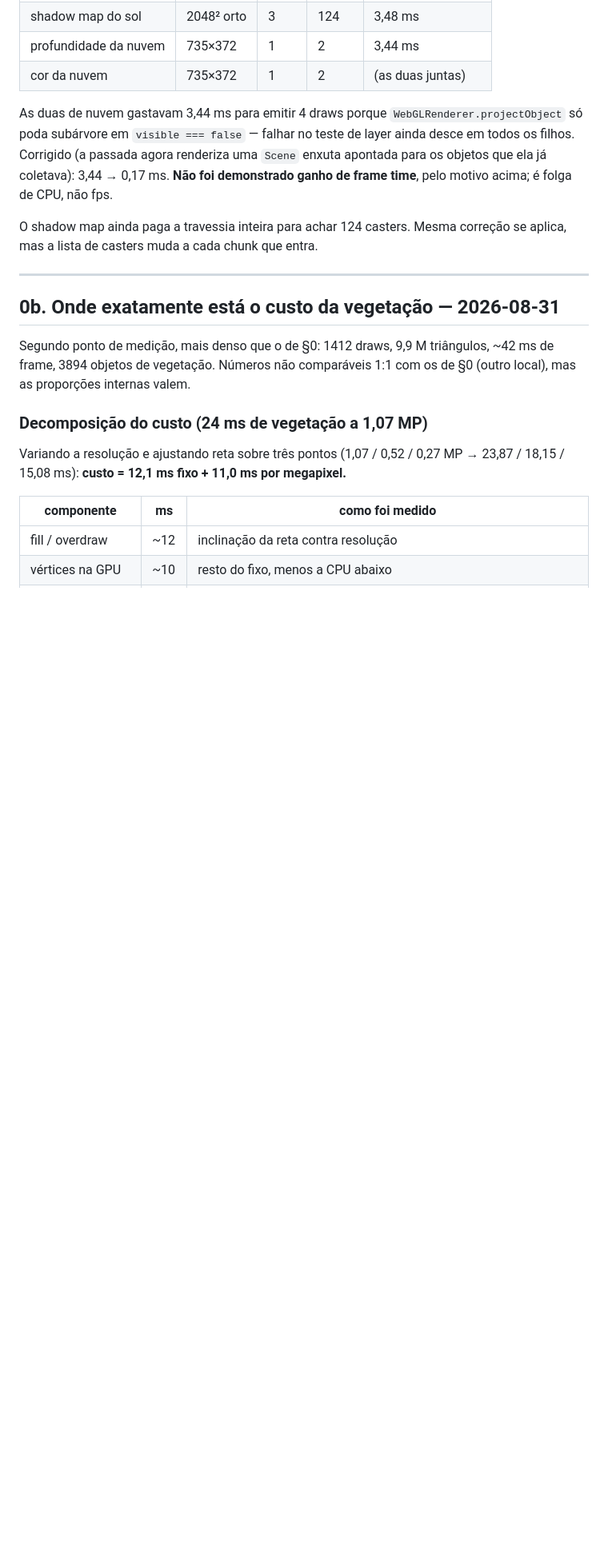
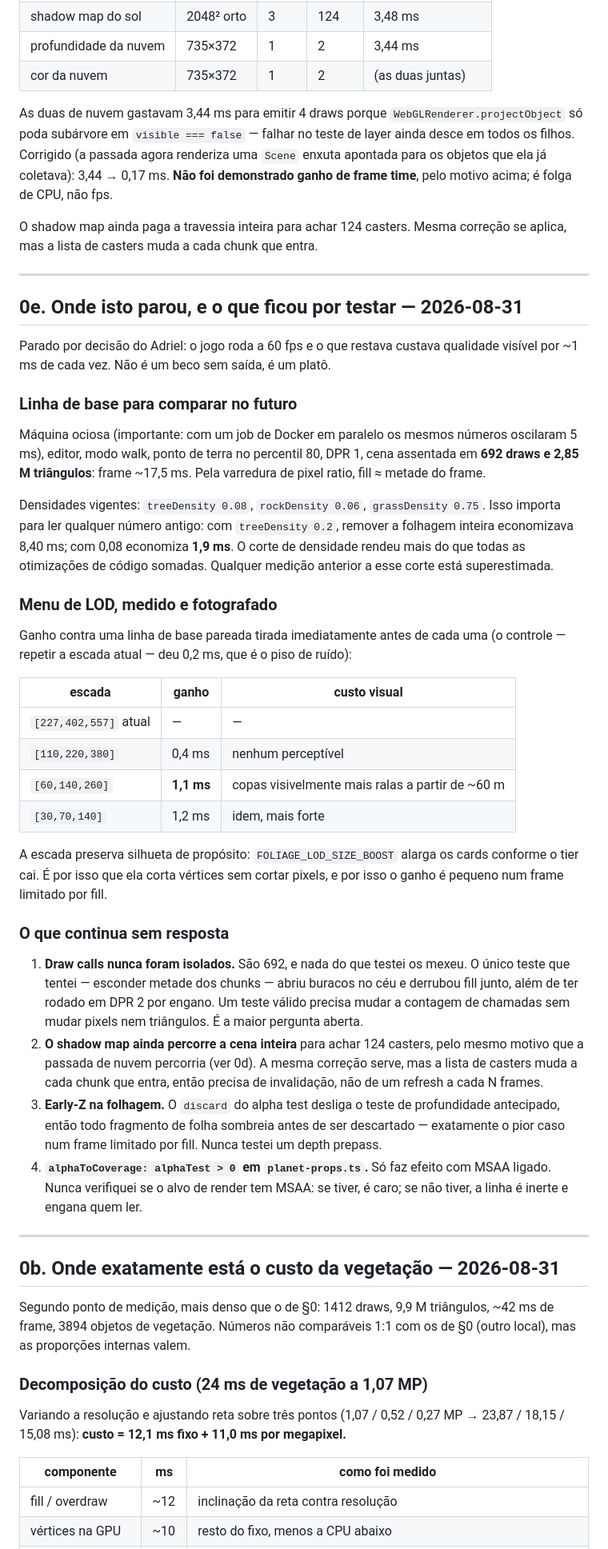
Before and after one commit to AdrielSantana/no-mans-sky, a Markdown page: PERF-BACKLOG.md, the part around the change. Shown at 80% size. Rendered like a GitHub page; blank space fills up the shorter version.

Commit message:
Write down where the performance work stopped
Stopped on purpose: the game holds 60 fps and what was left cost visible
quality about a millisecond at a time. Records the baseline to compare
against later, the LOD ladder priced against a paired control, and the four
things that were never actually tested.

The density note matters most for reading old numbers. Removing all foliage
saved 8.40ms at treeDensity 0.2 and saves 1.9ms at 0.08. Every measurement
taken before that cut overstates what is left to win.

Claude-Session: https://claude.ai/code/session_01L5HBeUtfWeFYbnkyjWNkFL

```diff
--- a/PERF-BACKLOG.md
+++ b/PERF-BACKLOG.md
@@ -148,6 +148,61 @@ renderiza uma `Scene` enxuta apontada para os objetos que ela já coletava):
 
 O shadow map ainda paga a travessia inteira para achar 124 casters. Mesma
 correção se aplica, mas a lista de casters muda a cada chunk que entra.
+
+---
+
+## 0e. Onde isto parou, e o que ficou por testar — 2026-08-31
+
+Parado por decisão do Adriel: o jogo roda a 60 fps e o que restava custava
+qualidade visível por ~1 ms de cada vez. Não é um beco sem saída, é um platô.
+
+### Linha de base para comparar no futuro
+
+Máquina ociosa (importante: com um job de Docker em paralelo os mesmos números
+oscilaram 5 ms), editor, modo walk, ponto de terra no percentil 80, DPR 1,
+cena assentada em **692 draws e 2,85 M triângulos**: frame ~17,5 ms. Pela
+varredura de pixel ratio, fill ≈ metade do frame.
+
+Densidades vigentes: `treeDensity 0.08`, `rockDensity 0.06`, `grassDensity
+0.75`. Isso importa para ler qualquer número antigo: com `treeDensity 0.2`,
+remover a folhagem inteira economizava 8,40 ms; com 0,08 economiza **1,9 ms**.
+O corte de densidade rendeu mais do que todas as otimizações de código
+somadas. Qualquer medição anterior a esse corte está superestimada.
+
+### Menu de LOD, medido e fotografado
+
+Ganho contra uma linha de base pareada tirada imediatamente antes de cada uma
+(o controle — repetir a escada atual — deu 0,2 ms, que é o piso de ruído):
+
+| escada | ganho | custo visual |
+|---|---|---|
+| `[227,402,557]` atual | — | — |
+| `[110,220,380]` | 0,4 ms | nenhum perceptível |
+| `[60,140,260]` | **1,1 ms** | copas visivelmente mais ralas a partir de ~60 m |
+| `[30,70,140]` | 1,2 ms | idem, mais forte |
+
+A escada preserva silhueta de propósito: `FOLIAGE_LOD_SIZE_BOOST` alarga os
+cards conforme o tier cai. É por isso que ela corta vértices sem cortar pixels,
+e por isso o ganho é pequeno num frame limitado por fill.
+
+### O que continua sem resposta
+
+1. **Draw calls nunca foram isolados.** São 692, e nada do que testei os
+   mexeu. O único teste que tentei — esconder metade dos chunks — abriu buracos
+   no céu e derrubou fill junto, além de ter rodado em DPR 2 por engano. Um
+   teste válido precisa mudar a contagem de chamadas sem mudar pixels nem
+   triângulos. É a maior pergunta aberta.
+2. **O shadow map ainda percorre a cena inteira** para achar 124 casters, pelo
+   mesmo motivo que a passada de nuvem percorria (ver 0d). A mesma correção
+   serve, mas a lista de casters muda a cada chunk que entra, então precisa de
+   invalidação, não de um refresh a cada N frames.
+3. **Early-Z na folhagem.** O `discard` do alpha test desliga o teste de
+   profundidade antecipado, então todo fragmento de folha sombreia antes de ser
+   descartado — exatamente o pior caso num frame limitado por fill. Nunca testei
+   um depth prepass.
+4. **`alphaToCoverage: alphaTest > 0` em `planet-props.ts`.** Só faz efeito com
+   MSAA ligado. Nunca verifiquei se o alvo de render tem MSAA: se tiver, é caro;
+   se não tiver, a linha é inerte e engana quem ler.
 
 ---
 
```
